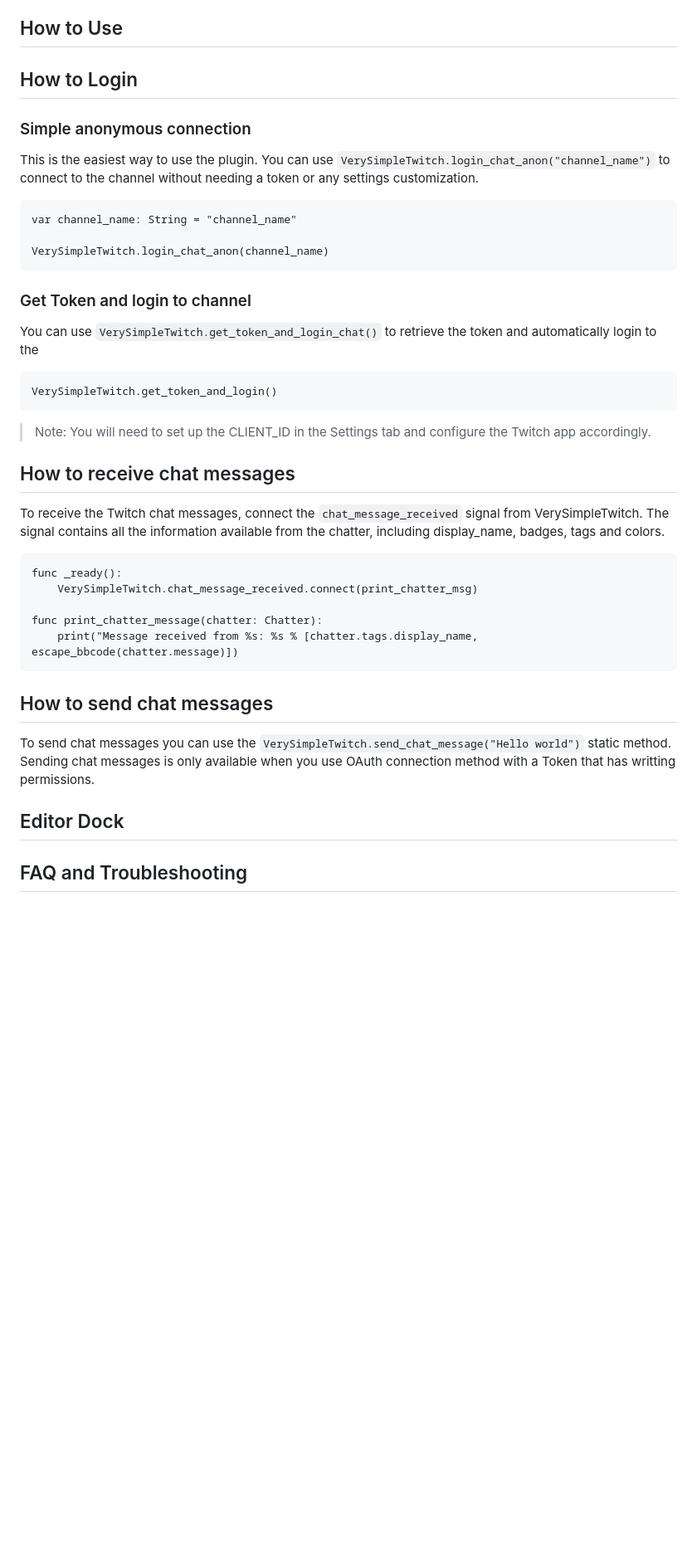
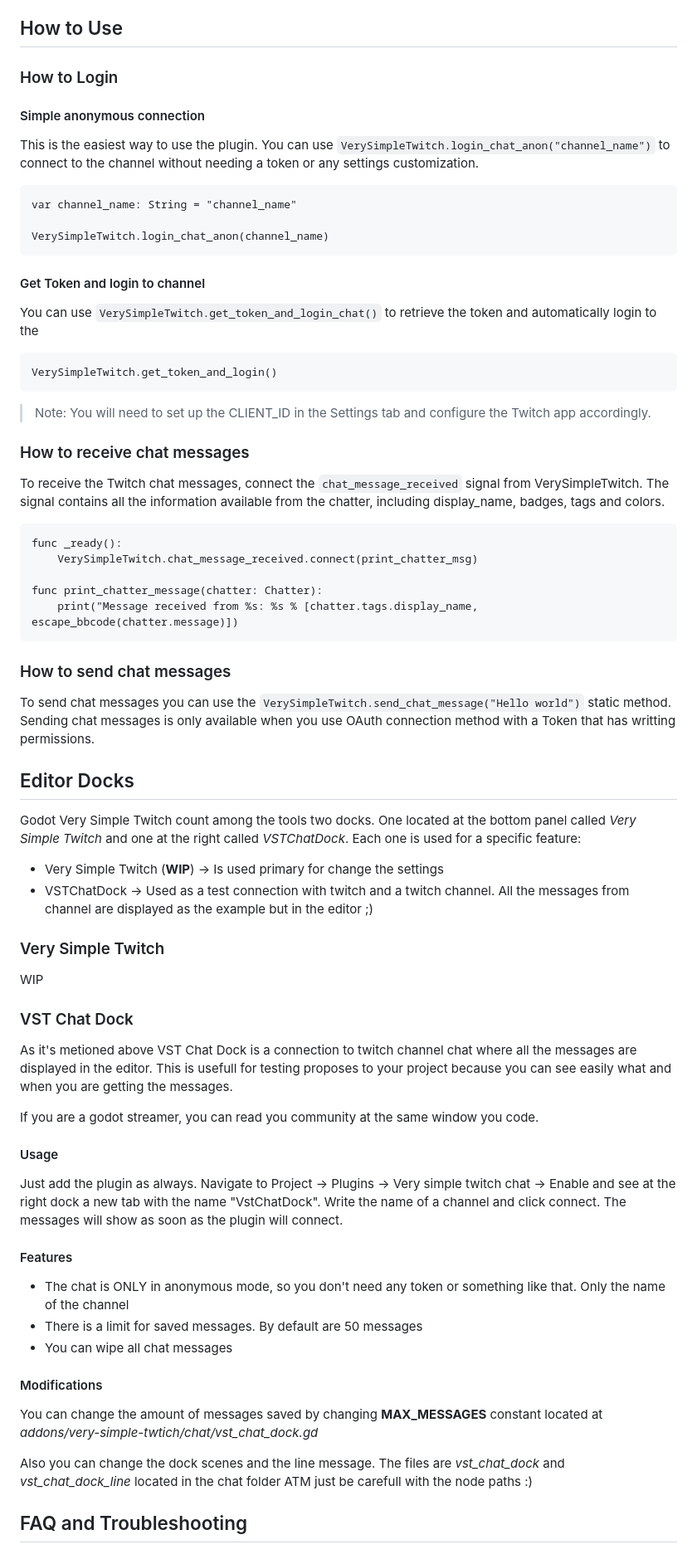
Before and after one commit to rothiotome/godot-very-simple-twitch, a Markdown page: README.md, the part around the change printed below. Shown: that part at 83% size. Drawn GitHub-style; blank space fills up the shorter version.

````diff
--- a/README.md
+++ b/README.md
@@ -35,8 +40,8 @@ To verify the installation is correct:
 
 ## How to Use
 
-## How to Login
-### Simple anonymous connection
+### How to Login
+#### Simple anonymous connection
 This is the easiest way to use the plugin. You can use ``VerySimpleTwitch.login_chat_anon("channel_name")`` to connect to the channel without needing a token or any settings customization.
 
 ```
@@ -45,7 +50,7 @@ var channel_name: String = "channel_name"
 VerySimpleTwitch.login_chat_anon(channel_name)
 ```
 
-### Get Token and login to channel
+#### Get Token and login to channel
 You can use ``VerySimpleTwitch.get_token_and_login_chat()`` to retrieve the token and automatically login to the
 ```
 VerySimpleTwitch.get_token_and_login()
@@ -53,7 +58,7 @@ VerySimpleTwitch.get_token_and_login()
 
 > Note: You will need to set up the CLIENT_ID in the Settings tab and configure the Twitch app accordingly.
 
-## How to receive chat messages
+### How to receive chat messages
 To receive the Twitch chat messages, connect the `chat_message_received` signal from VerySimpleTwitch. The signal contains all the information available from the chatter, including display_name, badges, tags and colors.
 ```
 func _ready():
@@ -63,10 +68,36 @@ func print_chatter_message(chatter: Chatter):
     print("Message received from %s: %s % [chatter.tags.display_name, escape_bbcode(chatter.message)])
 ```
 
-## How to send chat messages
+### How to send chat messages
 To send chat messages you can use the ``VerySimpleTwitch.send_chat_message("Hello world")`` static method. Sending chat messages is only available when you use OAuth connection method with a Token that has writting permissions.
 
-## Editor Dock
+## Editor Docks
+Godot Very Simple Twitch count among the tools two docks. One located at the bottom panel called *Very Simple Twitch* and one at the right called *VSTChatDock*. Each one is used for a specific feature:
+
+* Very Simple Twitch (**WIP**) -> Is used primary for change the settings
+* VSTChatDock -> Used as a test connection with twitch and a twitch channel.  All the messages from channel are displayed as the example but in the editor ;)
+
+### Very Simple Twitch
+WIP
+
+### VST Chat Dock
+As it's metioned above VST Chat Dock is a connection to twitch channel chat where all the messages are displayed in the editor. This is usefull for testing proposes to your project because you can see easily what and when you are getting the messages.
+
+If you are a godot streamer, you can read you community at the same window you code.
+
+####  Usage
+
+Just add the plugin as always. Navigate to Project -> Plugins -> Very simple twitch chat -> Enable and see at the right dock a new tab with the name "VstChatDock". Write the name of a channel and click connect. The messages will show as soon as the plugin will connect.
+
+####  Features
+-   The chat is ONLY in anonymous mode, so you don't need any token or something like that. Only the name of the channel
+-   There is a limit for saved messages. By default are 50 messages
+-   You can wipe all chat messages
+
+####  Modifications
+You can change the amount of messages saved by changing **MAX_MESSAGES** constant located at *addons/very-simple-twtich/chat/vst_chat_dock.gd*
+
+Also you can change the dock scenes and the line message. The  files are *vst_chat_dock* and *vst_chat_dock_line* located in the chat folder ATM just be carefull with the node paths :)
 
 ## FAQ and Troubleshooting
 ### Change Settings
````
Also changed, not shown: other parts of README.md (+11 -6 lines).
